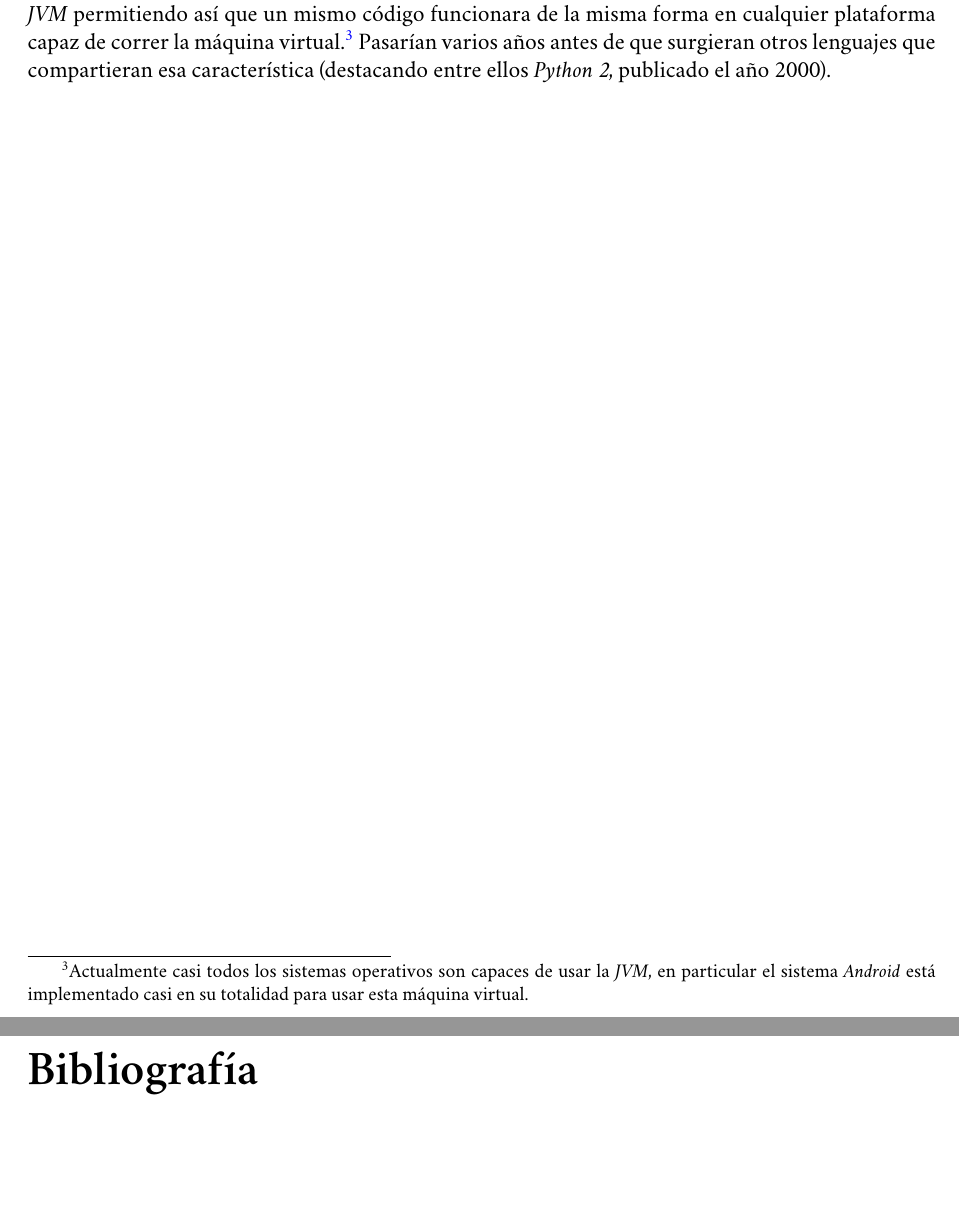
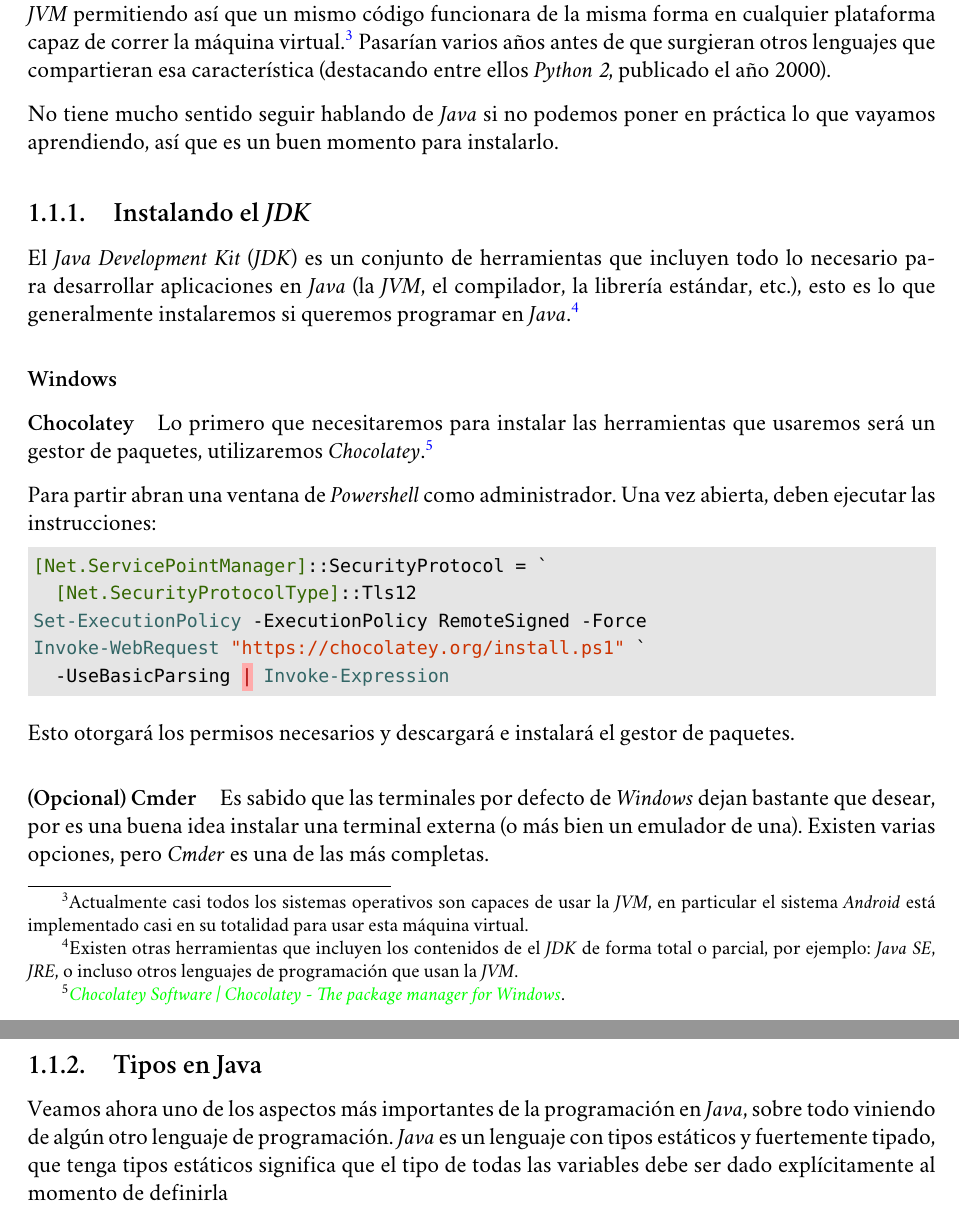
Before and after one commit to r8vnhill/software-design-book-es, a LaTeX book (src/latex/METODOLOG_AS_DE_DISE_O_Y_PROGRAMACI_N_ORIENTADA_A_OBJETOS.tex, which reads src/latex/Contenidos/Por_algo_se_empieza.tex): two parts of pages 8 and 9 of 9 before the commit and two parts of pages 8 and 9 of 11 after it, joined at a grey line, cut so that both start at the same text. Compiled offline with XeLaTeX; a missing font is replaced by an installed copy or a similar font.

Commit message:
Chocolatey install script

```diff
--- a/src/latex/Contenidos/Por_algo_se_empieza.tex
+++ b/src/latex/Contenidos/Por_algo_se_empieza.tex
@@ -49,5 +49,49 @@
     Pasarían varios años antes de que surgieran otros lenguajes que compartieran esa característica
     (destacando entre ellos \textit{Python 2}, publicado el año 2000).
 
+    No tiene mucho sentido seguir hablando de \textit{Java} si no podemos poner en práctica lo que
+    vayamos aprendiendo, así que es un buen momento para instalarlo.
+
+    \subsection{Instalando el \textit{JDK}}
+      El \textit{Java Development Kit} (\textit{JDK}) es un conjunto de herramientas que incluyen
+      todo lo necesario para desarrollar aplicaciones en \textit{Java} (la \textit{JVM}, el
+      compilador, la librería estándar, etc.), esto es lo que generalmente instalaremos si queremos
+      programar en \textit{Java}.\footnote{Existen otras herramientas que incluyen los contenidos de
+      el \textit{JDK} de forma total o parcial, por ejemplo: \textit{Java SE}, \textit{JRE}, o
+      incluso otros lenguajes de programación que usan la \textit{JVM}.}
+
+      \subsubsection{Windows}
+        \paragraph{Chocolatey}
+          Lo primero que necesitaremos para instalar las herramientas que usaremos será un gestor de
+          paquetes, utilizaremos \textit{Chocolatey}.\autocite{choco}
+
+          Para partir abran una ventana de \textit{Powershell} como administrador.
+          Una vez abierta, deben ejecutar las instrucciones:
+          \begin{minted}{powershell}
+            [Net.ServicePointManager]::SecurityProtocol = `
+              [Net.SecurityProtocolType]::Tls12
+            Set-ExecutionPolicy -ExecutionPolicy RemoteSigned -Force
+            Invoke-WebRequest "https://chocolatey.org/install.ps1" `
+              -UseBasicParsing | Invoke-Expression
+          \end{minted}
+
+          Esto otorgará los permisos necesarios y descargará e instalará el gestor de paquetes.
+        \paragraph{(Opcional) Cmder}
+          Es sabido que las terminales por defecto de \textit{Windows} dejan bastante que desear,
+          por es una buena idea instalar una terminal externa (o más bien un emulador de una).
+          Existen varias opciones, pero \textit{Cmder} es una de las más completas.
+
+
+
+    \subsection{Tipos en Java}
+      Veamos ahora uno de los aspectos más importantes de la programación en \textit{Java}, sobre todo
+      viniendo de algún otro lenguaje de programación.
+      \textit{Java} es un lenguaje con tipos estáticos y fuertemente tipado, que tenga tipos estáticos
+      significa que el tipo de todas las variables debe ser dado explícitamente al momento de
+      definirla
+
+    % TODO  Liskov HFDP p.5 override vacío
+    % TODO  Ppio. de diseño HFDP p.9 Identify the aspects of your application that vary and separate
+    %       them from what stays the same.
   \nocite{*}
   \printbibliography[keyword=Por_algo_se_empieza]
```
Also changed, not shown: src/latex/References.bib (+7 -0 lines), src/latex/METODOLOG_AS_DE_DISE_O_Y_PROGRAMACI_N_ORIENTADA_A_OBJETOS.pdf, src/latex/Contenidos/Por_algo_se_empieza.tex (2 more changed lines), 1 other file.
